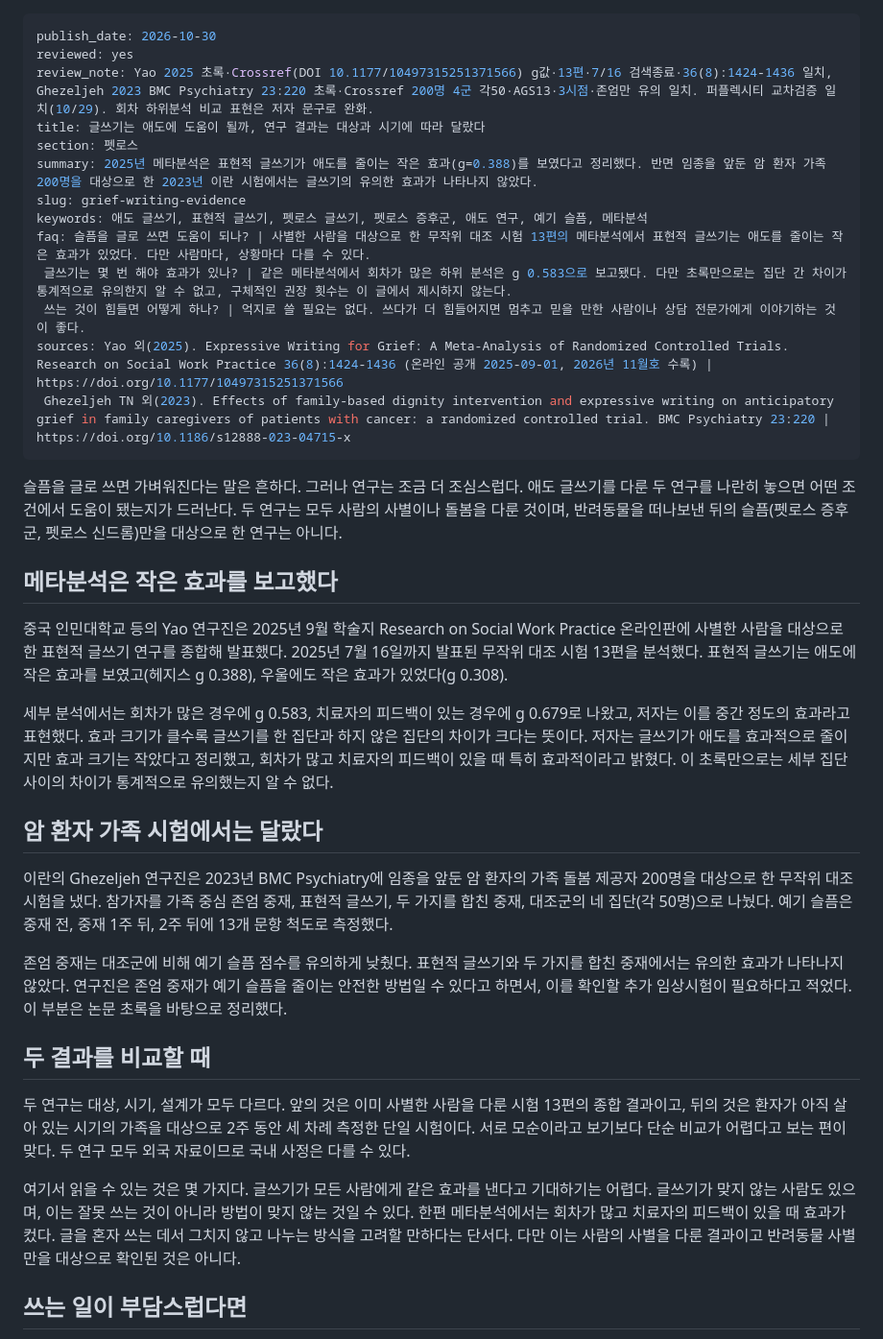
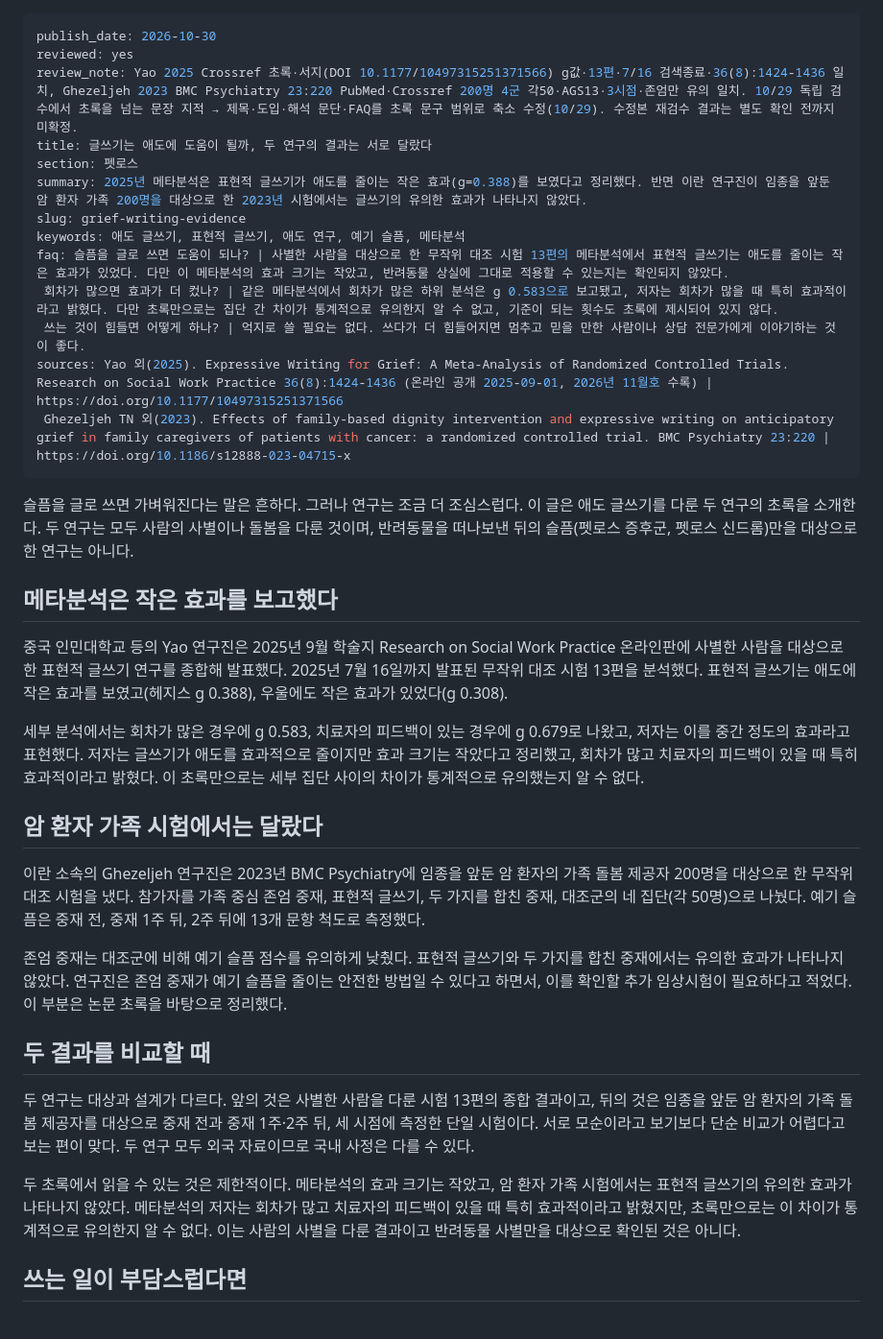
Before and after one commit to tothemoonpark-cpu/petlusnews, a Markdown page: _queue/grief-writing-evidence.md, the part around the change. Shown at 96% size. Drawn GitHub-style.

```diff
--- a/_queue/grief-writing-evidence.md
+++ b/_queue/grief-writing-evidence.md
@@ -1,37 +1,37 @@
 ---
 publish_date: 2026-10-30
 reviewed: yes
-review_note: Yao 2025 초록·Crossref(DOI 10.1177/10497315251371566) g값·13편·7/16 검색종료·36(8):1424-1436 일치, Ghezeljeh 2023 BMC Psychiatry 23:220 초록·Crossref 200명 4군 각50·AGS13·3시점·존엄만 유의 일치. 퍼플렉시티 교차검증 일치(10/29). 회차 하위분석 비교 표현은 저자 문구로 완화.
-title: 글쓰기는 애도에 도움이 될까, 연구 결과는 대상과 시기에 따라 달랐다
+review_note: Yao 2025 Crossref 초록·서지(DOI 10.1177/10497315251371566) g값·13편·7/16 검색종료·36(8):1424-1436 일치, Ghezeljeh 2023 BMC Psychiatry 23:220 PubMed·Crossref 200명 4군 각50·AGS13·3시점·존엄만 유의 일치. 10/29 독립 검수에서 초록을 넘는 문장 지적 → 제목·도입·해석 문단·FAQ를 초록 문구 범위로 축소 수정(10/29). 수정본 재검수 결과는 별도 확인 전까지 미확정.
+title: 글쓰기는 애도에 도움이 될까, 두 연구의 결과는 서로 달랐다
 section: 펫로스
-summary: 2025년 메타분석은 표현적 글쓰기가 애도를 줄이는 작은 효과(g=0.388)를 보였다고 정리했다. 반면 임종을 앞둔 암 환자 가족 200명을 대상으로 한 2023년 이란 시험에서는 글쓰기의 유의한 효과가 나타나지 않았다.
+summary: 2025년 메타분석은 표현적 글쓰기가 애도를 줄이는 작은 효과(g=0.388)를 보였다고 정리했다. 반면 이란 연구진이 임종을 앞둔 암 환자 가족 200명을 대상으로 한 2023년 시험에서는 글쓰기의 유의한 효과가 나타나지 않았다.
 slug: grief-writing-evidence
-keywords: 애도 글쓰기, 표현적 글쓰기, 펫로스 글쓰기, 펫로스 증후군, 애도 연구, 예기 슬픔, 메타분석
-faq: 슬픔을 글로 쓰면 도움이 되나? | 사별한 사람을 대상으로 한 무작위 대조 시험 13편의 메타분석에서 표현적 글쓰기는 애도를 줄이는 작은 효과가 있었다. 다만 사람마다, 상황마다 다를 수 있다.
- 글쓰기는 몇 번 해야 효과가 있나? | 같은 메타분석에서 회차가 많은 하위 분석은 g 0.583으로 보고됐다. 다만 초록만으로는 집단 간 차이가 통계적으로 유의한지 알 수 없고, 구체적인 권장 횟수는 이 글에서 제시하지 않는다.
+keywords: 애도 글쓰기, 표현적 글쓰기, 애도 연구, 예기 슬픔, 메타분석
+faq: 슬픔을 글로 쓰면 도움이 되나? | 사별한 사람을 대상으로 한 무작위 대조 시험 13편의 메타분석에서 표현적 글쓰기는 애도를 줄이는 작은 효과가 있었다. 다만 이 메타분석의 효과 크기는 작았고, 반려동물 상실에 그대로 적용할 수 있는지는 확인되지 않았다.
+ 회차가 많으면 효과가 더 컸나? | 같은 메타분석에서 회차가 많은 하위 분석은 g 0.583으로 보고됐고, 저자는 회차가 많을 때 특히 효과적이라고 밝혔다. 다만 초록만으로는 집단 간 차이가 통계적으로 유의한지 알 수 없고, 기준이 되는 횟수도 초록에 제시되어 있지 않다.
  쓰는 것이 힘들면 어떻게 하나? | 억지로 쓸 필요는 없다. 쓰다가 더 힘들어지면 멈추고 믿을 만한 사람이나 상담 전문가에게 이야기하는 것이 좋다.
 sources: Yao 외(2025). Expressive Writing for Grief: A Meta-Analysis of Randomized Controlled Trials. Research on Social Work Practice 36(8):1424-1436 (온라인 공개 2025-09-01, 2026년 11월호 수록) | https://doi.org/10.1177/10497315251371566
  Ghezeljeh TN 외(2023). Effects of family-based dignity intervention and expressive writing on anticipatory grief in family caregivers of patients with cancer: a randomized controlled trial. BMC Psychiatry 23:220 | https://doi.org/10.1186/s12888-023-04715-x
 ---
-슬픔을 글로 쓰면 가벼워진다는 말은 흔하다. 그러나 연구는 조금 더 조심스럽다. 애도 글쓰기를 다룬 두 연구를 나란히 놓으면 어떤 조건에서 도움이 됐는지가 드러난다. 두 연구는 모두 사람의 사별이나 돌봄을 다룬 것이며, 반려동물을 떠나보낸 뒤의 슬픔(펫로스 증후군, 펫로스 신드롬)만을 대상으로 한 연구는 아니다.
+슬픔을 글로 쓰면 가벼워진다는 말은 흔하다. 그러나 연구는 조금 더 조심스럽다. 이 글은 애도 글쓰기를 다룬 두 연구의 초록을 소개한다. 두 연구는 모두 사람의 사별이나 돌봄을 다룬 것이며, 반려동물을 떠나보낸 뒤의 슬픔(펫로스 증후군, 펫로스 신드롬)만을 대상으로 한 연구는 아니다.
 
 ## 메타분석은 작은 효과를 보고했다
 
 중국 인민대학교 등의 Yao 연구진은 2025년 9월 학술지 Research on Social Work Practice 온라인판에 사별한 사람을 대상으로 한 표현적 글쓰기 연구를 종합해 발표했다. 2025년 7월 16일까지 발표된 무작위 대조 시험 13편을 분석했다. 표현적 글쓰기는 애도에 작은 효과를 보였고(헤지스 g 0.388), 우울에도 작은 효과가 있었다(g 0.308).
 
-세부 분석에서는 회차가 많은 경우에 g 0.583, 치료자의 피드백이 있는 경우에 g 0.679로 나왔고, 저자는 이를 중간 정도의 효과라고 표현했다. 효과 크기가 클수록 글쓰기를 한 집단과 하지 않은 집단의 차이가 크다는 뜻이다. 저자는 글쓰기가 애도를 효과적으로 줄이지만 효과 크기는 작았다고 정리했고, 회차가 많고 치료자의 피드백이 있을 때 특히 효과적이라고 밝혔다. 이 초록만으로는 세부 집단 사이의 차이가 통계적으로 유의했는지 알 수 없다.
+세부 분석에서는 회차가 많은 경우에 g 0.583, 치료자의 피드백이 있는 경우에 g 0.679로 나왔고, 저자는 이를 중간 정도의 효과라고 표현했다. 저자는 글쓰기가 애도를 효과적으로 줄이지만 효과 크기는 작았다고 정리했고, 회차가 많고 치료자의 피드백이 있을 때 특히 효과적이라고 밝혔다. 이 초록만으로는 세부 집단 사이의 차이가 통계적으로 유의했는지 알 수 없다.
 
 ## 암 환자 가족 시험에서는 달랐다
 
-이란의 Ghezeljeh 연구진은 2023년 BMC Psychiatry에 임종을 앞둔 암 환자의 가족 돌봄 제공자 200명을 대상으로 한 무작위 대조 시험을 냈다. 참가자를 가족 중심 존엄 중재, 표현적 글쓰기, 두 가지를 합친 중재, 대조군의 네 집단(각 50명)으로 나눴다. 예기 슬픔은 중재 전, 중재 1주 뒤, 2주 뒤에 13개 문항 척도로 측정했다.
+이란 소속의 Ghezeljeh 연구진은 2023년 BMC Psychiatry에 임종을 앞둔 암 환자의 가족 돌봄 제공자 200명을 대상으로 한 무작위 대조 시험을 냈다. 참가자를 가족 중심 존엄 중재, 표현적 글쓰기, 두 가지를 합친 중재, 대조군의 네 집단(각 50명)으로 나눴다. 예기 슬픔은 중재 전, 중재 1주 뒤, 2주 뒤에 13개 문항 척도로 측정했다.
 
 존엄 중재는 대조군에 비해 예기 슬픔 점수를 유의하게 낮췄다. 표현적 글쓰기와 두 가지를 합친 중재에서는 유의한 효과가 나타나지 않았다. 연구진은 존엄 중재가 예기 슬픔을 줄이는 안전한 방법일 수 있다고 하면서, 이를 확인할 추가 임상시험이 필요하다고 적었다. 이 부분은 논문 초록을 바탕으로 정리했다.
 
 ## 두 결과를 비교할 때
 
-두 연구는 대상, 시기, 설계가 모두 다르다. 앞의 것은 이미 사별한 사람을 다룬 시험 13편의 종합 결과이고, 뒤의 것은 환자가 아직 살아 있는 시기의 가족을 대상으로 2주 동안 세 차례 측정한 단일 시험이다. 서로 모순이라고 보기보다 단순 비교가 어렵다고 보는 편이 맞다. 두 연구 모두 외국 자료이므로 국내 사정은 다를 수 있다.
+두 연구는 대상과 설계가 다르다. 앞의 것은 사별한 사람을 다룬 시험 13편의 종합 결과이고, 뒤의 것은 임종을 앞둔 암 환자의 가족 돌봄 제공자를 대상으로 중재 전과 중재 1주·2주 뒤, 세 시점에 측정한 단일 시험이다. 서로 모순이라고 보기보다 단순 비교가 어렵다고 보는 편이 맞다. 두 연구 모두 외국 자료이므로 국내 사정은 다를 수 있다.
 
-여기서 읽을 수 있는 것은 몇 가지다. 글쓰기가 모든 사람에게 같은 효과를 낸다고 기대하기는 어렵다. 글쓰기가 맞지 않는 사람도 있으며, 이는 잘못 쓰는 것이 아니라 방법이 맞지 않는 것일 수 있다. 한편 메타분석에서는 회차가 많고 치료자의 피드백이 있을 때 효과가 컸다. 글을 혼자 쓰는 데서 그치지 않고 나누는 방식을 고려할 만하다는 단서다. 다만 이는 사람의 사별을 다룬 결과이고 반려동물 사별만을 대상으로 확인된 것은 아니다.
+두 초록에서 읽을 수 있는 것은 제한적이다. 메타분석의 효과 크기는 작았고, 암 환자 가족 시험에서는 표현적 글쓰기의 유의한 효과가 나타나지 않았다. 메타분석의 저자는 회차가 많고 치료자의 피드백이 있을 때 특히 효과적이라고 밝혔지만, 초록만으로는 이 차이가 통계적으로 유의한지 알 수 없다. 이는 사람의 사별을 다룬 결과이고 반려동물 사별만을 대상으로 확인된 것은 아니다.
 
 ## 쓰는 일이 부담스럽다면
 
```
Also changed, not shown: _queue/disenfranchised-grief-pet-loss.md (+12 -12 lines).
